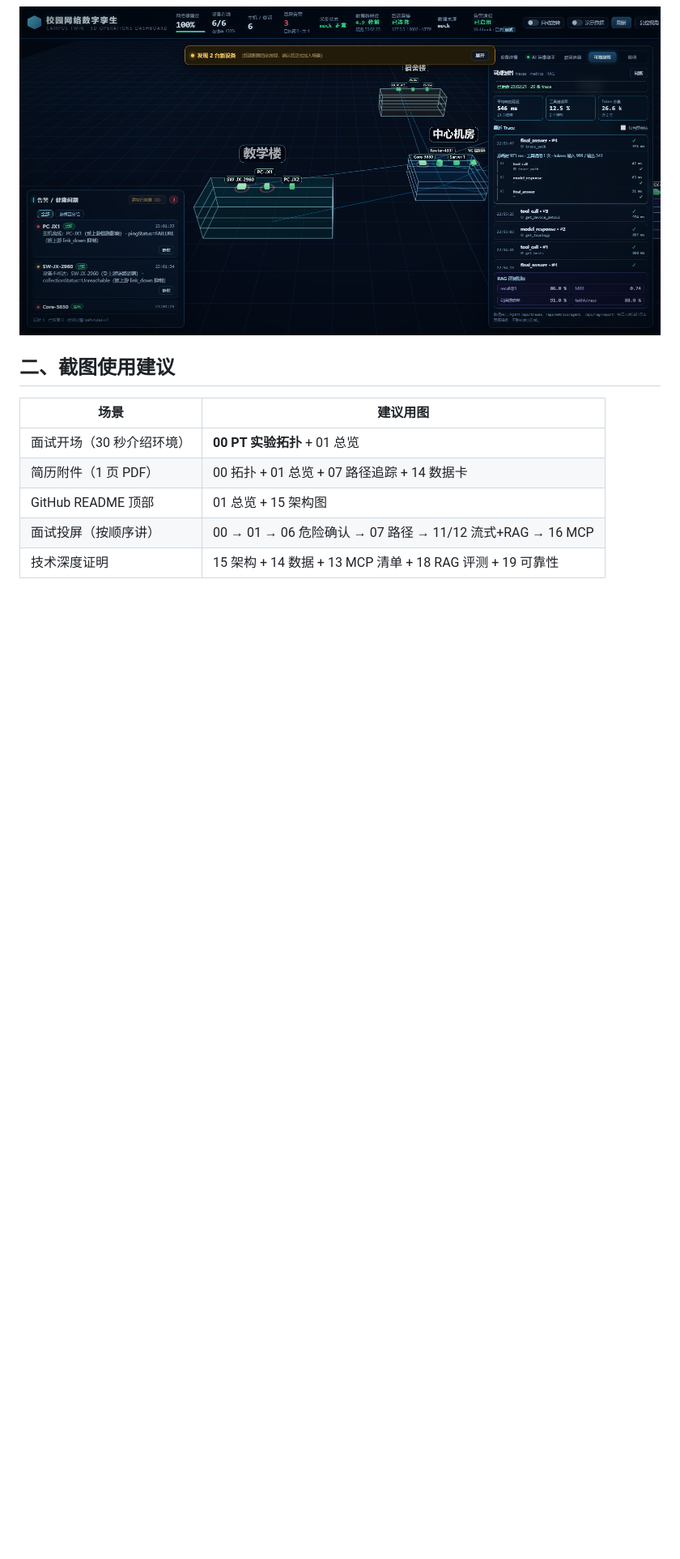
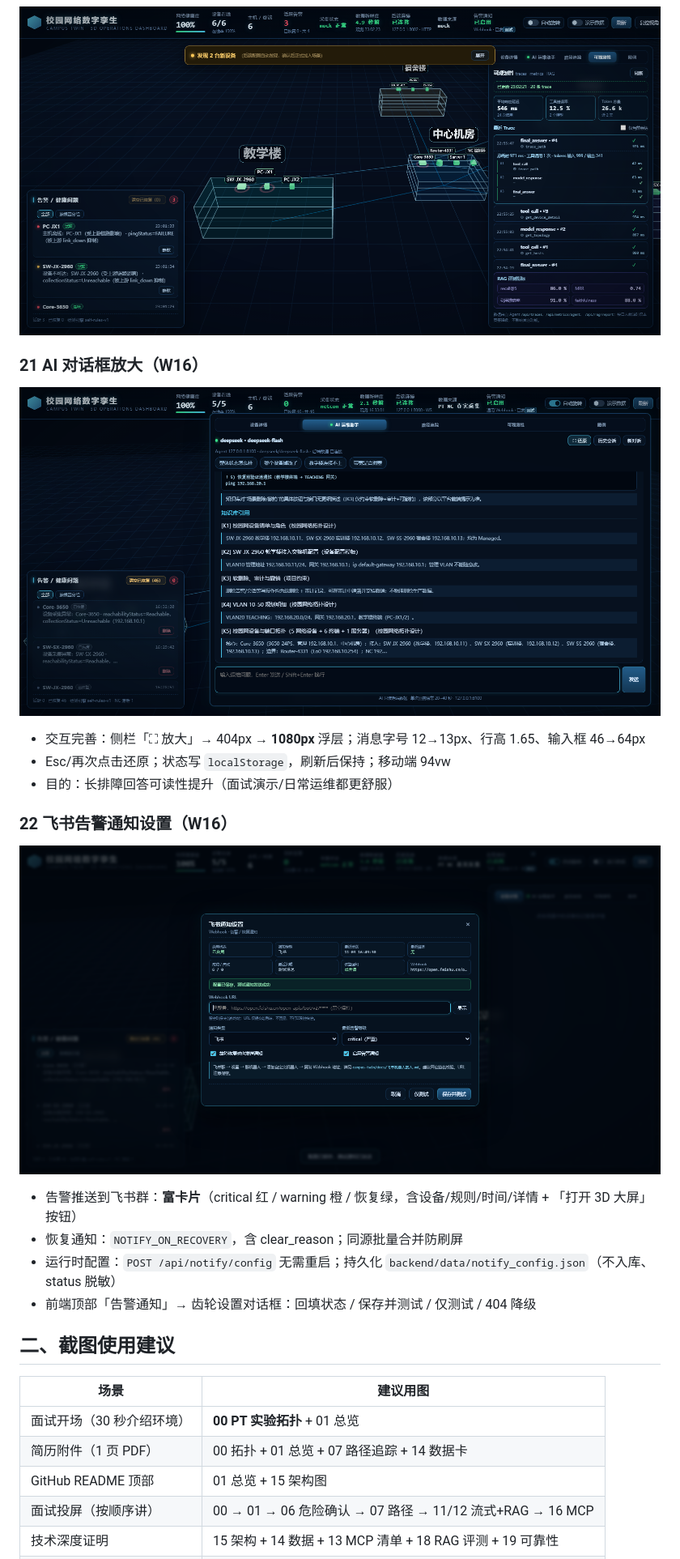
Before and after one commit to zz-147/campus-twin-portfolio, a Markdown page: 作品集.md, the part around one of its changes. Shown at 81% size. Rendered like a GitHub page; pictures changed too: 作品集截图/21-AI对话框放大.png (added), 作品集截图/22-飞书通知设置.png (added); blank space fills up the shorter version.

```diff
--- a/作品集.md
+++ b/作品集.md
@@ -159,6 +159,23 @@ MCP Inspector 2.13：`campus-twin` server **Connected (1258ms)**，协议 `MCP 2
 
 ![20 可观测性页签](作品集截图/20-可观测性页签.png)
 
+### 21 AI 对话框放大（W16）
+
+![21 AI 对话框放大](作品集截图/21-AI对话框放大.png)
+
+- 交互完善：侧栏「⛶ 放大」→ 404px → **1080px** 浮层；消息字号 12→13px、行高 1.65、输入框 46→64px
+- Esc/再次点击还原；状态写 `localStorage`，刷新后保持；移动端 94vw
+- 目的：长排障回答可读性提升（面试演示/日常运维都更舒服）
+
+### 22 飞书告警通知设置（W16）
+
+![22 飞书通知设置](作品集截图/22-飞书通知设置.png)
+
+- 告警推送到飞书群：**富卡片**（critical 红 / warning 橙 / 恢复绿，含设备/规则/时间/详情 + 「打开 3D 大屏」按钮）
+- 恢复通知：`NOTIFY_ON_RECOVERY`，含 clear_reason；同源批量合并防刷屏
+- 运行时配置：`POST /api/notify/config` 无需重启；持久化 `backend/data/notify_config.json`（不入库、status 脱敏）
+- 前端顶部「告警通知」→ 齿轮设置对话框：回填状态 / 保存并测试 / 仅测试 / 404 降级
+
 ## 二、截图使用建议
 
 | 场景 | 建议用图 |
```
Also changed, not shown: other parts of 作品集.md (+2 -1 lines), README.md (+5 -3 lines), 飞书接入说明.md (added, +397 -0 lines), 作品集截图/15-系统架构图.png, 2 other files.
